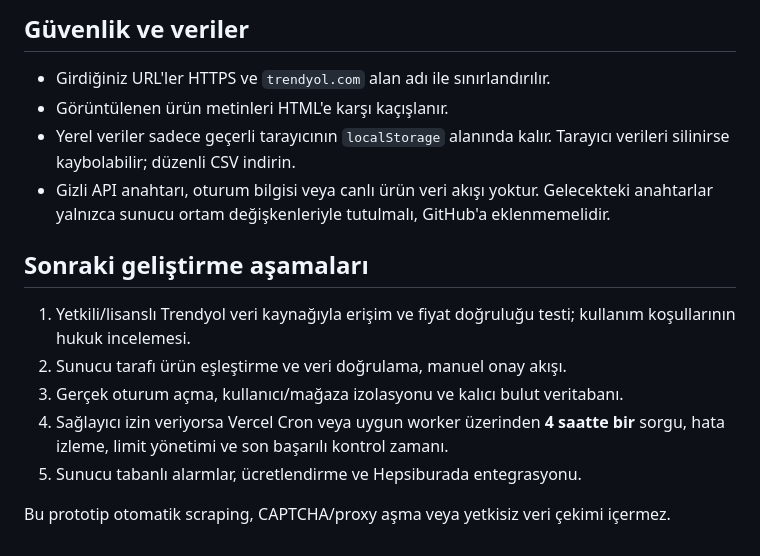
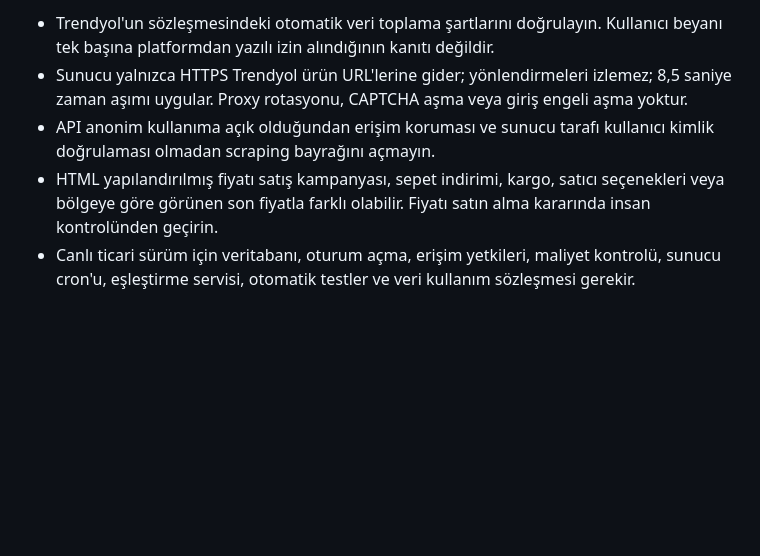
Before and after one commit to haberben/pazaryeri-analiz, a Markdown page: README.md, the part around one of its changes. Drawn GitHub-style; blank space fills up the shorter version.

```diff
--- a/README.md
+++ b/README.md
@@ -48,16 +36,5 @@ Buradaki rakip fiyatları sizin sağladığınız verilerdir; uygulama otomatik
-## Güvenlik ve veriler
-
-- Girdiğiniz URL'ler HTTPS ve `trendyol.com` alan adı ile sınırlandırılır.
-- Görüntülenen ürün metinleri HTML'e karşı kaçışlanır.
-- Yerel veriler sadece geçerli tarayıcının `localStorage` alanında kalır. Tarayıcı verileri silinirse kaybolabilir; düzenli CSV indirin.
-- Gizli API anahtarı, oturum bilgisi veya canlı ürün veri akışı yoktur. Gelecekteki anahtarlar yalnızca sunucu ortam değişkenleriyle tutulmalı, GitHub'a eklenmemelidir.
-
-## Sonraki geliştirme aşamaları
-
-1. Yetkili/lisanslı Trendyol veri kaynağıyla erişim ve fiyat doğruluğu testi; kullanım koşullarının hukuk incelemesi.
-2. Sunucu tarafı ürün eşleştirme ve veri doğrulama, manuel onay akışı.
-3. Gerçek oturum açma, kullanıcı/mağaza izolasyonu ve kalıcı bulut veritabanı.
-4. Sağlayıcı izin veriyorsa Vercel Cron veya uygun worker üzerinden **4 saatte bir** sorgu, hata izleme, limit yönetimi ve son başarılı kontrol zamanı.
-5. Sunucu tabanlı alarmlar, ücretlendirme ve Hepsiburada entegrasyonu.
-
-Bu prototip otomatik scraping, CAPTCHA/proxy aşma veya yetkisiz veri çekimi içermez.
+- Trendyol'un sözleşmesindeki otomatik veri toplama şartlarını doğrulayın. Kullanıcı beyanı tek başına platformdan yazılı izin alındığının kanıtı değildir.
+- Sunucu yalnızca HTTPS Trendyol ürün URL'lerine gider; yönlendirmeleri izlemez; 8,5 saniye zaman aşımı uygular. Proxy rotasyonu, CAPTCHA aşma veya giriş engeli aşma yoktur.
+- API anonim kullanıma açık olduğundan erişim koruması ve sunucu tarafı kullanıcı kimlik doğrulaması olmadan scraping bayrağını açmayın.
+- HTML yapılandırılmış fiyatı satış kampanyası, sepet indirimi, kargo, satıcı seçenekleri veya bölgeye göre görünen son fiyatla farklı olabilir. Fiyatı satın alma kararında insan kontrolünden geçirin.
+- Canlı ticari sürüm için veritabanı, oturum açma, erişim yetkileri, maliyet kontrolü, sunucu cron'u, eşleştirme servisi, otomatik testler ve veri kullanım sözleşmesi gerekir.
```
Also changed, not shown: other parts of README.md (+18 -30 lines).
